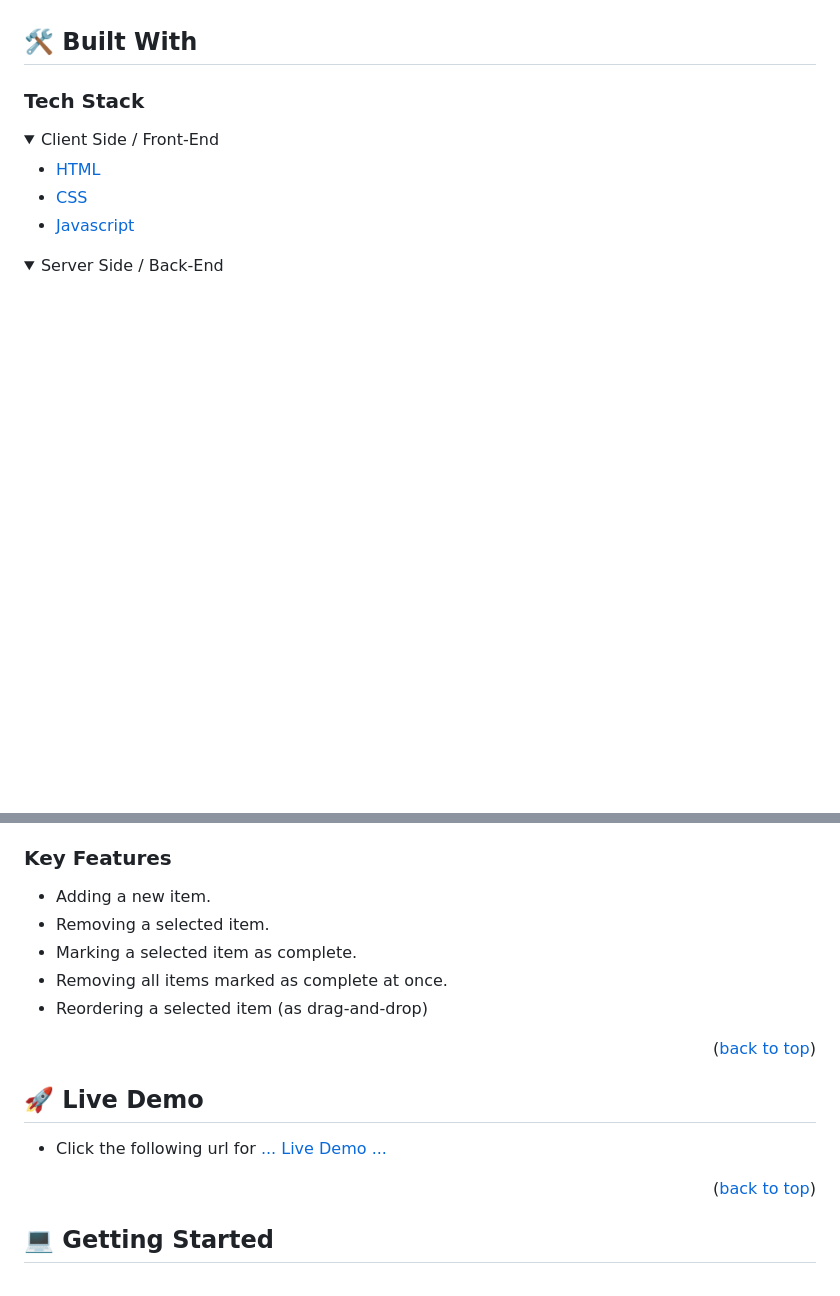
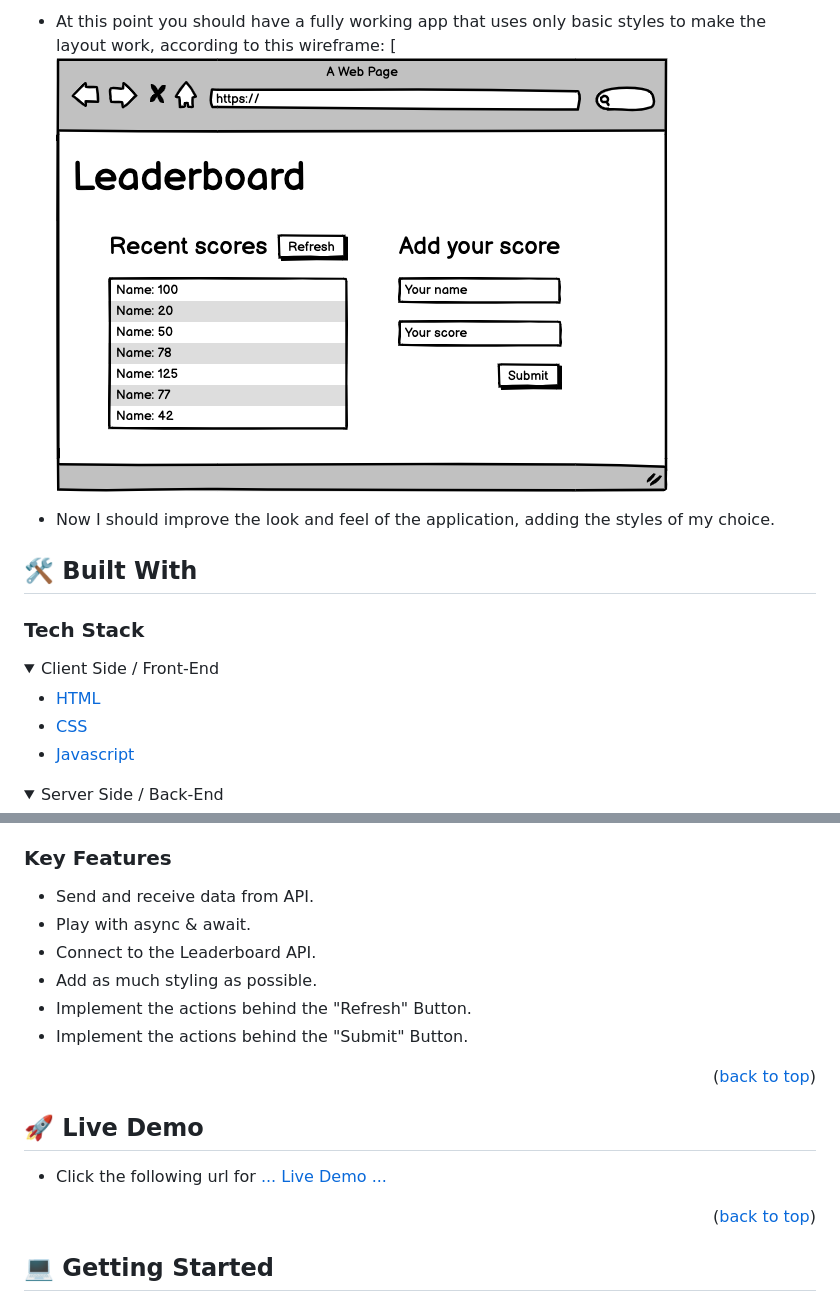
Before and after one commit to fickryiman/Leaderboard, a Markdown page: README.md, 2 parts joined by grey strips. Drawn GitHub-style; folded sections open; blank space fills up the shorter version.

```diff
--- a/README.md
+++ b/README.md
@@ -84,4 +74,8 @@ In this activity will set up a JavaScript project for the Leaderboard list app,
 
+- At this point you should have a fully working app that uses only basic styles to make the layout work, according to this wireframe:
+  [![wireframe intro](https://github.com/fickryiman/Leaderboard/blob/development/images/leaderboard_wireframe.png)
+
+- Now I should improve the look and feel of the application, adding the styles of my choice.
 ## 🛠 Built With <a name="built-with"></a>
 
 ### Tech Stack <a name="tech-stack"></a>
@@ -152,11 +147,13 @@ In this activity will set up a JavaScript project for the Leaderboard list app,
 ### Key Features <a name="key-features"></a>
 
 <!-- > Describe between 1-3 key features of the application. -->
-- Adding a new item.
-- Removing a selected item.
-- Marking a selected item as complete.
-- Removing all items marked as complete at once.
-- Reordering a selected item (as drag-and-drop)
+- Send and receive data from API.
+- Play with async & await.
+- Connect to the Leaderboard API.
+- Add as much styling as possible.
+- Implement the actions behind the "Refresh" Button.
+- Implement the actions behind the "Submit" Button.
+
 
 <p align="right">(<a href="#readme-top">back to top</a>)</p>
 
```
Also changed, not shown: other parts of README.md (+22 -31 lines).
